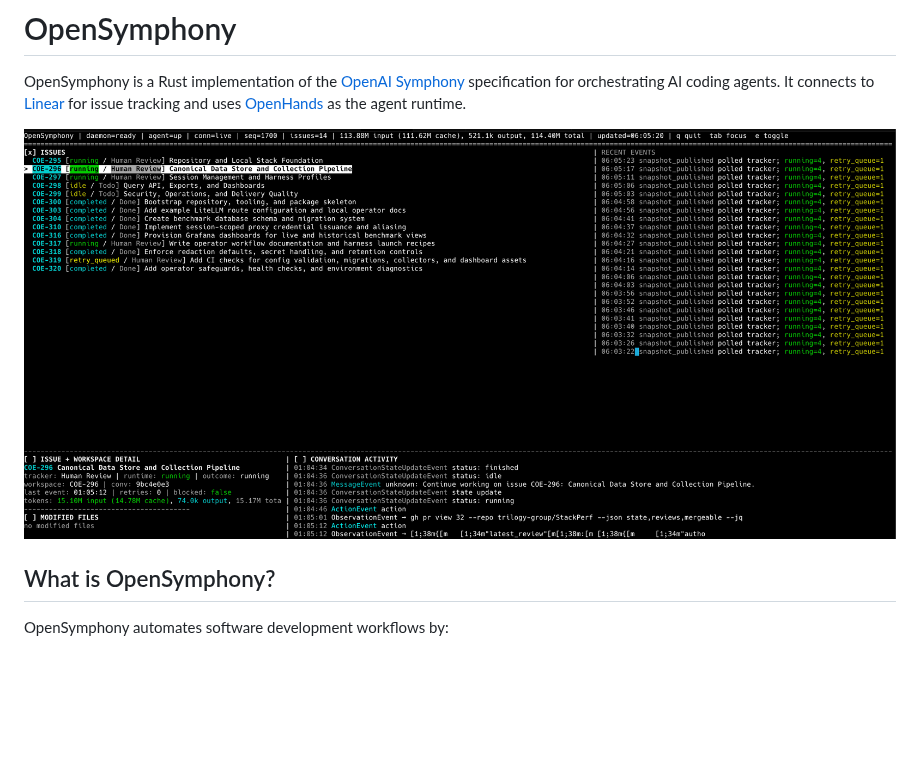
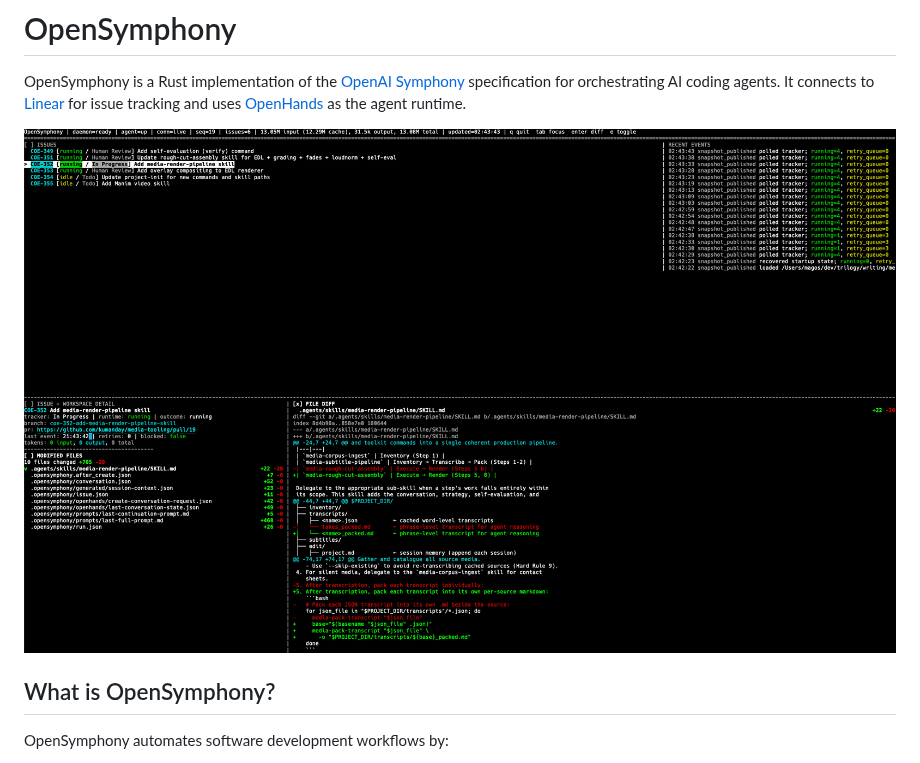
Before and after one commit to kumanday/OpenSymphony, a Markdown page: README.md, the part around the change. GitHub-like rendering; pictures changed too: docs/images/opensymphony-diffs.png (added), docs/images/opensymphony-tui-4-running.png (deleted); blank space fills up the shorter version.

Commit message:
docs(readme): refresh TUI screenshot for 1.2.1
Summary:
- replace the README screenshot with `docs/images/opensymphony-diffs.png`
- remove the older `opensymphony-tui-4-running.png` asset

Rationale:
- the README should show the current TUI diff-focused view instead of the
  older running-state screenshot
- dropping the superseded asset keeps the docs image set aligned with the
  published interface

Tests:
- not run (documentation and image asset update only)

```diff
--- a/README.md
+++ b/README.md
@@ -2,7 +2,7 @@
 
 OpenSymphony is a Rust implementation of the [OpenAI Symphony](https://github.com/openai/symphony) specification for orchestrating AI coding agents. It connects to [Linear](https://linear.app) for issue tracking and uses [OpenHands](https://github.com/OpenHands/OpenHands) as the agent runtime.
 
-![OpenSymphony TUI showing issue state, recent events, workspace details, and conversation activity](docs/images/opensymphony-tui-4-running.png)
+![OpenSymphony TUI showing issue state, recent events, workspace details, and conversation activity](docs/images/opensymphony-diffs.png)
 
 ## What is OpenSymphony?
 
```
Also changed, not shown: 1 other file.
